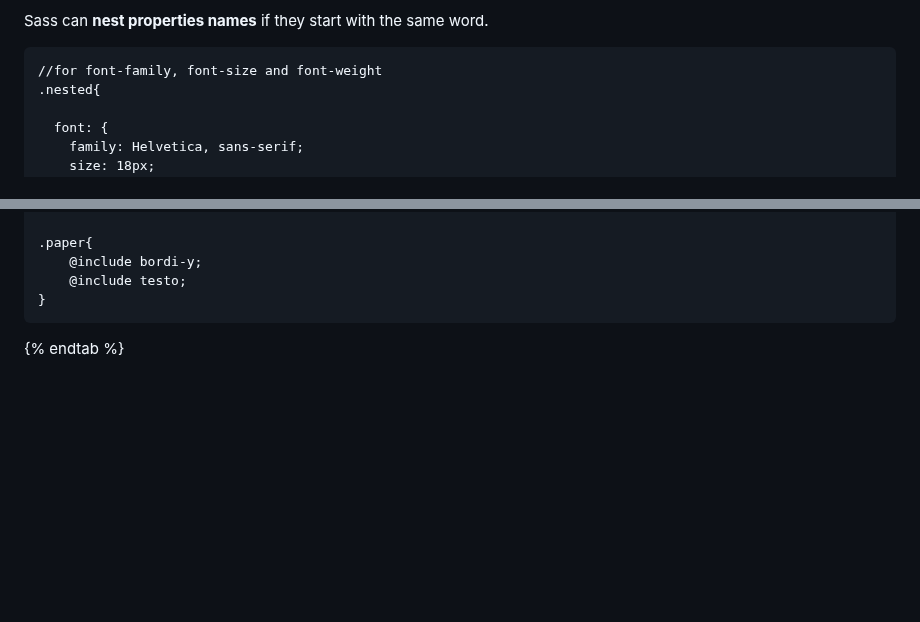
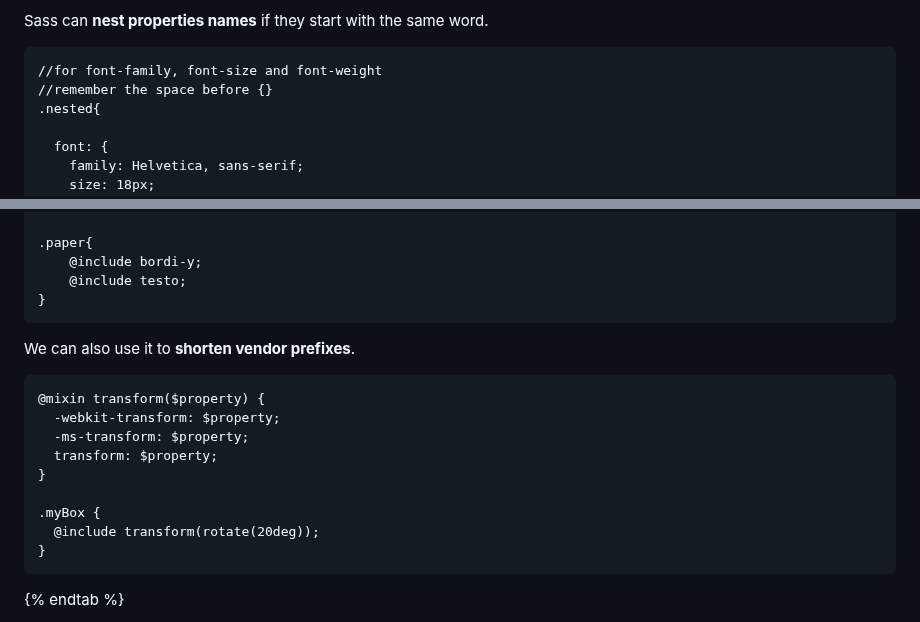
Before and after one commit to Misterlinux/GitBook-experience, a Markdown page: css/sass-1.md, 2 parts joined by grey strips. Drawn GitHub-style; blank space fills up the shorter version.

Commit message:
GITBOOK-444: change request with no subject merged in GitBook

````diff
--- a/css/sass-1.md
+++ b/css/sass-1.md
@@ -67,6 +67,7 @@ Sass can **nest properties names** if they start with the same word.
 
 ```
 //for font-family, font-size and font-weight
+//remember the space before {}
 .nested{
 
   font: {
@@ -118,6 +119,20 @@ Both **-** and **\_** are considered the **same digit** on mixin names.
     @include testo;
 }
 ```
+
+We can also use it to **shorten vendor prefixes**.
+
+```
+@mixin transform($property) {
+  -webkit-transform: $property;
+  -ms-transform: $property;
+  transform: $property;
+}
+
+.myBox {
+  @include transform(rotate(20deg));
+}
+```
 {% endtab %}
 
 {% tab title="@mixin() params and include() arguments" %}
````
